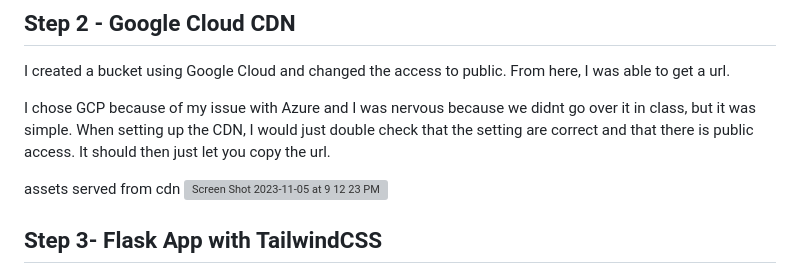
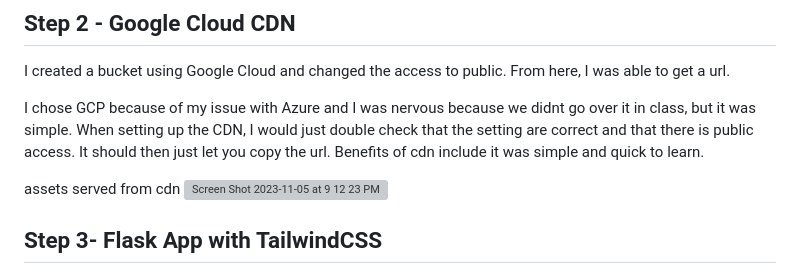
Before and after one commit to malh718/flask_5_tailwind, a Markdown page: README.md, the part around the change. Drawn GitHub-style; grey boxes are pictures that could not be loaded.

```diff
--- a/README.md
+++ b/README.md
@@ -12,7 +12,7 @@ I went online and I downloaded a cat video.
 ## Step 2 - Google Cloud CDN
 I created a bucket using Google Cloud and changed the access to public. From here, I was able to get a url.
 
-I chose GCP because of my issue with Azure and I was nervous because we didnt go over it in class, but it was simple. When setting up the CDN, I would just double check that the setting are correct and that there is public access. It should then just let you copy the url.
+I chose GCP because of my issue with Azure and I was nervous because we didnt go over it in class, but it was simple. When setting up the CDN, I would just double check that the setting are correct and that there is public access. It should then just let you copy the url. Benefits of cdn include it was simple and quick to learn.
 
 assets served from cdn
 <img width="1413" alt="Screen Shot 2023-11-05 at 9 12 23 PM" src="https://github.com/malh718/flask_5_tailwind/assets/102617334/bcb72c59-0e84-47a8-9edf-cba8fc0e4ce9">
```
